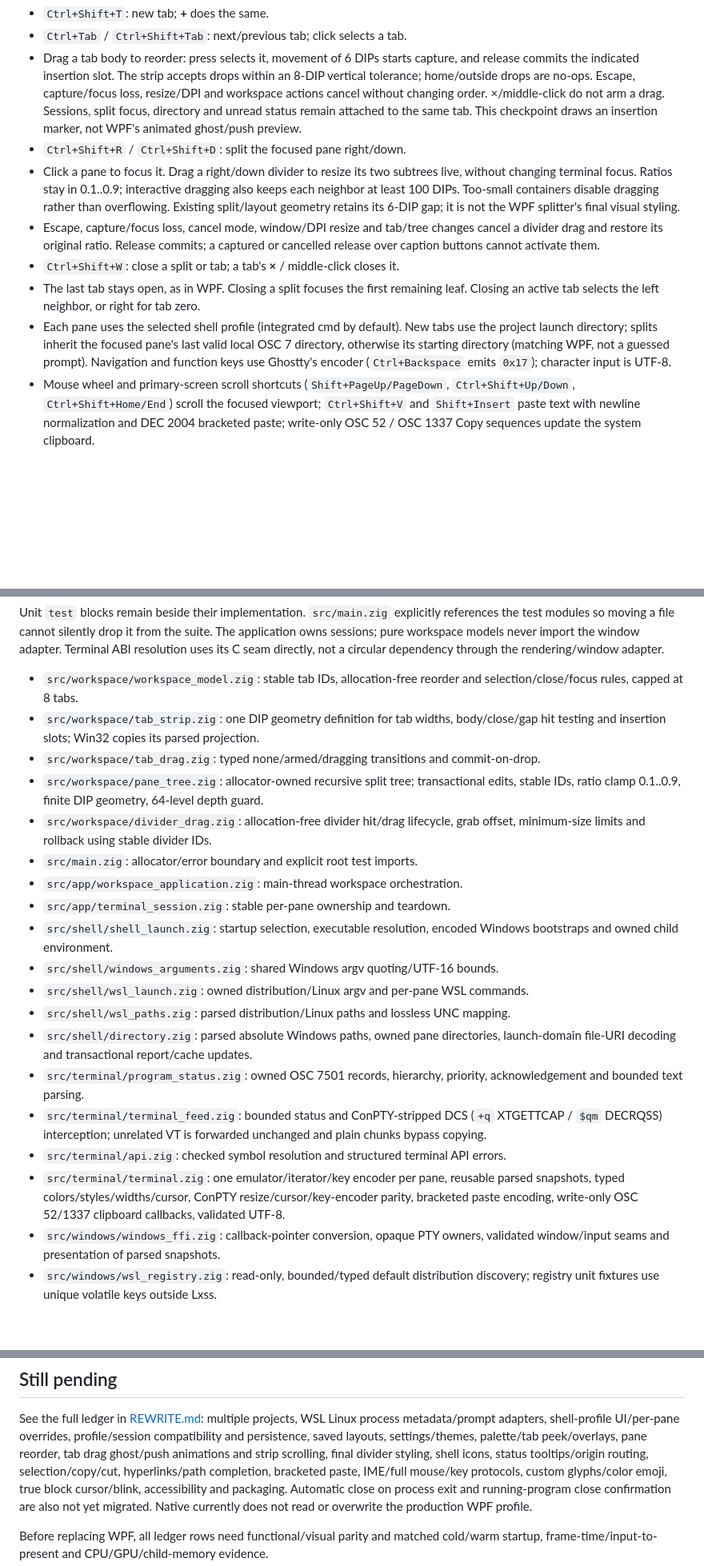
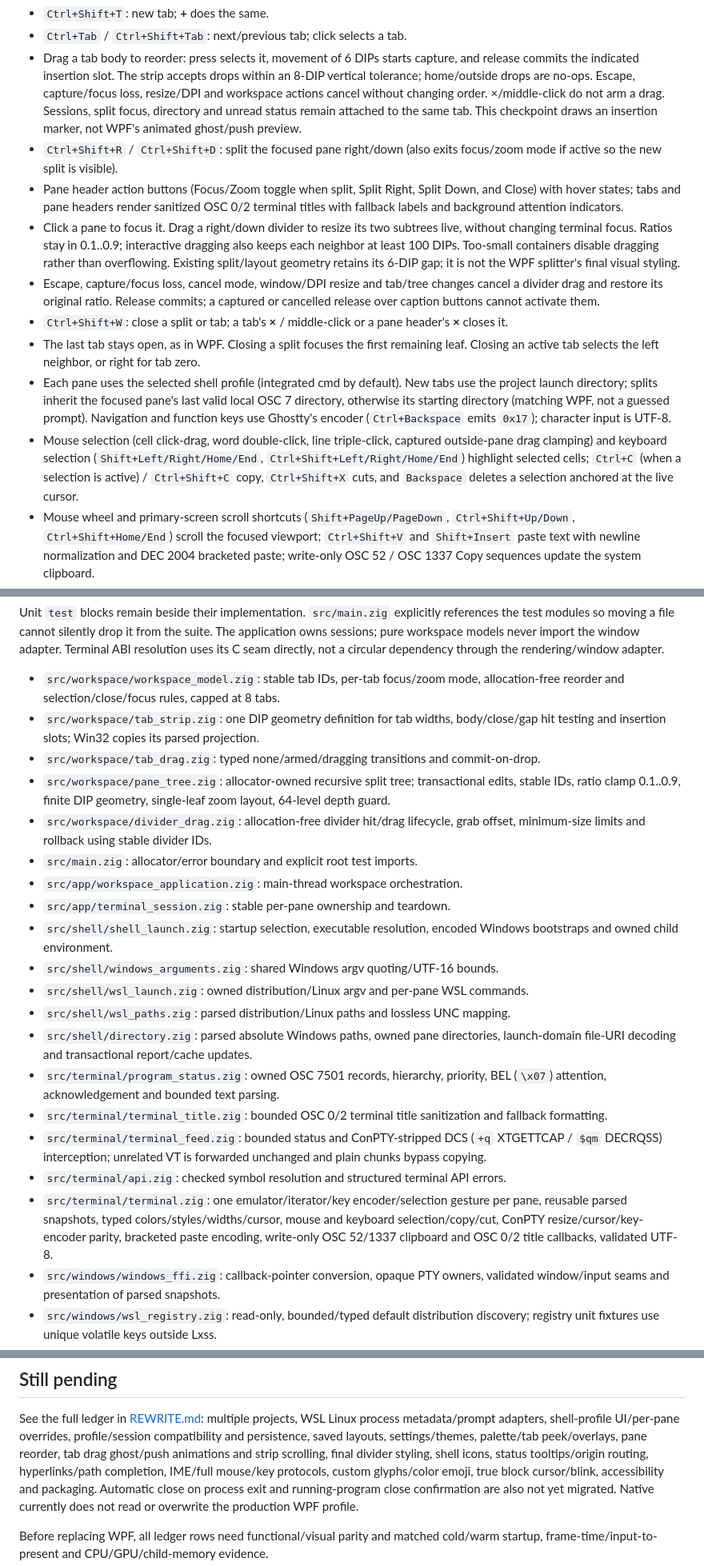
Before and after one commit to Rayzerrek/Vex, a Markdown page: native/README.md, 3 parts joined by grey strips. Shown at 80% size. GitHub-like rendering; blank space fills up the shorter version.

Commit message:
docs(native): document titles, pane header actions, zoom mode, and selection/copy parity

```diff
--- a/native/README.md
+++ b/native/README.md
@@ -117,7 +117,8 @@ One project, with up to **8 tabs**, each owning independent terminal panes:
   changing order. ×/middle-click do not arm a drag. Sessions, split focus,
   directory and unread status remain attached to the same tab.
   This checkpoint draws an insertion marker, not WPF's animated ghost/push preview.
-- `Ctrl+Shift+R` / `Ctrl+Shift+D`: split the focused pane right/down.
+- `Ctrl+Shift+R` / `Ctrl+Shift+D`: split the focused pane right/down (also exits focus/zoom mode if active so the new split is visible).
+- Pane header action buttons (Focus/Zoom toggle when split, Split Right, Split Down, and Close) with hover states; tabs and pane headers render sanitized OSC 0/2 terminal titles with fallback labels and background attention indicators.
 - Click a pane to focus it. Drag a right/down divider to resize its two subtrees
   live, without changing terminal focus. Ratios stay in 0.1..0.9; interactive
   dragging also keeps each neighbor at least 100 DIPs. Too-small containers
@@ -126,13 +127,14 @@ One project, with up to **8 tabs**, each owning independent terminal panes:
 - Escape, capture/focus loss, cancel mode, window/DPI resize and tab/tree changes
   cancel a divider drag and restore its original ratio. Release commits; a captured or
   cancelled release over caption buttons cannot activate them.
-- `Ctrl+Shift+W`: close a split or tab; a tab's **×** / middle-click closes it.
+- `Ctrl+Shift+W`: close a split or tab; a tab's **×** / middle-click or a pane header's **×** closes it.
 - The last tab stays open, as in WPF. Closing a split focuses the first remaining
   leaf. Closing an active tab selects the left neighbor, or right for tab zero.
 - Each pane uses the selected shell profile (integrated cmd by default). New tabs use the project launch
   directory; splits inherit the focused pane's last valid local OSC 7 directory,
   otherwise its starting directory (matching WPF, not a guessed prompt). Navigation
   and function keys use Ghostty's encoder (`Ctrl+Backspace` emits `0x17`); character input is UTF-8.
+- Mouse selection (cell click-drag, word double-click, line triple-click, captured outside-pane drag clamping) and keyboard selection (`Shift+Left/Right/Home/End`, `Ctrl+Shift+Left/Right/Home/End`) highlight selected cells; `Ctrl+C` (when a selection is active) / `Ctrl+Shift+C` copy, `Ctrl+Shift+X` cuts, and `Backspace` deletes a selection anchored at the live cursor.
 - Mouse wheel and primary-screen scroll shortcuts (`Shift+PageUp/PageDown`, `Ctrl+Shift+Up/Down`, `Ctrl+Shift+Home/End`) scroll the focused viewport; `Ctrl+Shift+V` and `Shift+Insert` paste text with newline normalization and DEC 2004 bracketed paste; write-only OSC 52 / OSC 1337 Copy sequences update the system clipboard.
 - Window resizing, caption controls and per-monitor DPI handling use Win32.
 
@@ -162,13 +164,13 @@ suite. The application owns sessions; pure workspace models never import the
 window adapter. Terminal ABI resolution uses its C seam directly, not a
 circular dependency through the rendering/window adapter.
 
-- `src/workspace/workspace_model.zig`: stable tab IDs, allocation-free reorder and
+- `src/workspace/workspace_model.zig`: stable tab IDs, per-tab focus/zoom mode, allocation-free reorder and
   selection/close/focus rules, capped at 8 tabs.
 - `src/workspace/tab_strip.zig`: one DIP geometry definition for tab widths,
   body/close/gap hit testing and insertion slots; Win32 copies its parsed projection.
 - `src/workspace/tab_drag.zig`: typed none/armed/dragging transitions and commit-on-drop.
 - `src/workspace/pane_tree.zig`: allocator-owned recursive split tree; transactional edits,
-  stable IDs, ratio clamp 0.1..0.9, finite DIP geometry, 64-level depth guard.
+  stable IDs, ratio clamp 0.1..0.9, finite DIP geometry, single-leaf zoom layout, 64-level depth guard.
 - `src/workspace/divider_drag.zig`: allocation-free divider hit/drag lifecycle,
   grab offset, minimum-size limits and rollback using stable divider IDs.
 - `src/main.zig`: allocator/error boundary and explicit root test imports.
@@ -182,12 +184,13 @@ circular dependency through the rendering/window adapter.
 - `src/shell/directory.zig`: parsed absolute Windows paths, owned pane directories,
   launch-domain file-URI decoding and transactional report/cache updates.
 - `src/terminal/program_status.zig`: owned OSC 7501 records, hierarchy, priority,
-  acknowledgement and bounded text parsing.
+  BEL (`\x07`) attention, acknowledgement and bounded text parsing.
+- `src/terminal/terminal_title.zig`: bounded OSC 0/2 terminal title sanitization and fallback formatting.
 - `src/terminal/terminal_feed.zig`: bounded status and ConPTY-stripped DCS (`+q` XTGETTCAP / `$qm` DECRQSS) interception; unrelated VT is
   forwarded unchanged and plain chunks bypass copying.
 - `src/terminal/api.zig`: checked symbol resolution and structured terminal API errors.
-- `src/terminal/terminal.zig`: one emulator/iterator/key encoder per pane,
-  reusable parsed snapshots, typed colors/styles/widths/cursor, ConPTY resize/cursor/key-encoder parity, bracketed paste encoding, write-only OSC 52/1337 clipboard callbacks, validated UTF-8.
+- `src/terminal/terminal.zig`: one emulator/iterator/key encoder/selection gesture per pane,
+  reusable parsed snapshots, typed colors/styles/widths/cursor, mouse and keyboard selection/copy/cut, ConPTY resize/cursor/key-encoder parity, bracketed paste encoding, write-only OSC 52/1337 clipboard and OSC 0/2 title callbacks, validated UTF-8.
 - `src/windows/windows_ffi.zig`: callback-pointer conversion, opaque PTY owners,
   validated window/input seams and presentation of parsed snapshots.
 - `src/windows/wsl_registry.zig`: read-only, bounded/typed default distribution
@@ -363,8 +366,8 @@ process metadata/prompt adapters,
 shell-profile UI/per-pane overrides, profile/session compatibility and persistence, saved layouts,
 settings/themes, palette/tab peek/overlays, pane reorder, tab drag ghost/push animations and strip scrolling,
 final divider styling, shell icons,
-status tooltips/origin routing, selection/copy/cut,
-hyperlinks/path completion, bracketed paste,
+status tooltips/origin routing,
+hyperlinks/path completion,
 IME/full mouse/key protocols, custom glyphs/color
 emoji, true block cursor/blink, accessibility and packaging. Automatic close on
 process exit and running-program close confirmation are also not yet migrated.
```
Also changed, not shown: native/REWRITE.md (+3 -3 lines).
